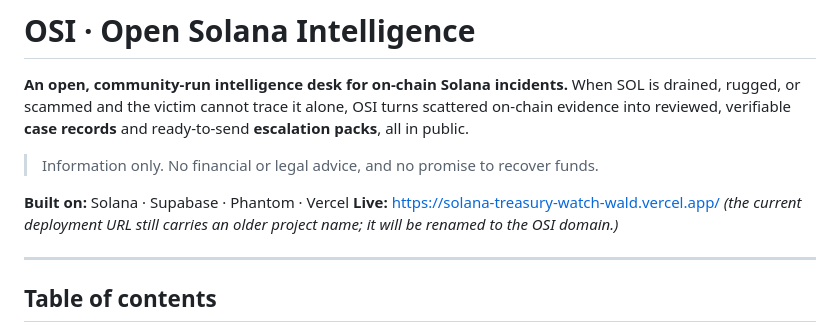
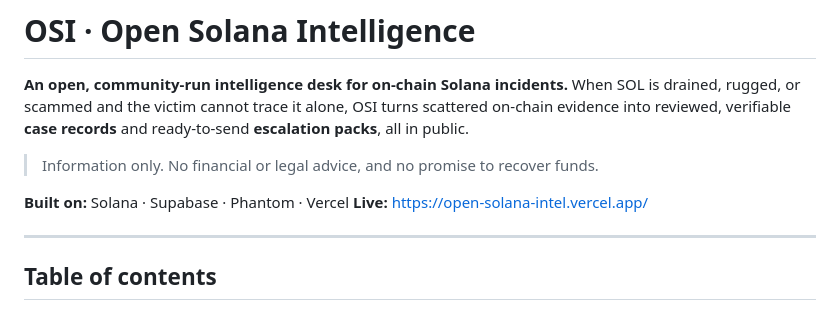
Before and after one commit to friendlyfiree/open-solana-intelligence, a Markdown page: README.md, the part around the change. Rendered like a GitHub page.

```diff
--- a/README.md
+++ b/README.md
@@ -6,8 +6,7 @@ When SOL is drained, rugged, or scammed and the victim cannot trace it alone, OS
 > Information only. No financial or legal advice, and no promise to recover funds.
 
 **Built on:** Solana · Supabase · Phantom · Vercel
-**Live:** https://solana-treasury-watch-wald.vercel.app/
-*(the current deployment URL still carries an older project name; it will be renamed to the OSI domain.)*
+**Live:** https://open-solana-intel.vercel.app/
 
 ---
 
```
